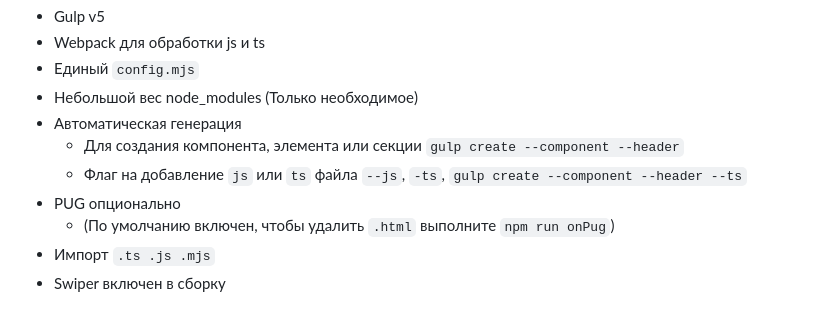
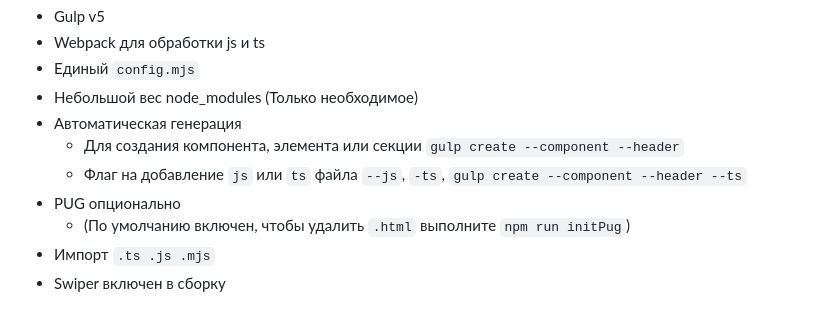
Before and after one commit to Alekseevich-psk/gulp-v5-starter, a Markdown page: README.md, the part around the change. Drawn GitHub-style.

````diff
--- a/README.md
+++ b/README.md
@@ -9,7 +9,7 @@
     * Для создания компонента, элемента или секции ```gulp create --component --header```
     * Флаг на добавление ```js``` или ```ts``` файла ```--js```, ```-ts```, ```gulp create --component --header --ts```
 * PUG опционально
-    * (По умолчанию включен, чтобы удалить ```.html``` выполните ```npm run onPug```)
+    * (По умолчанию включен, чтобы удалить ```.html``` выполните ```npm run initPug```)
 * Импорт ```.ts .js .mjs```
 * Swiper включен в сборку
 
````
